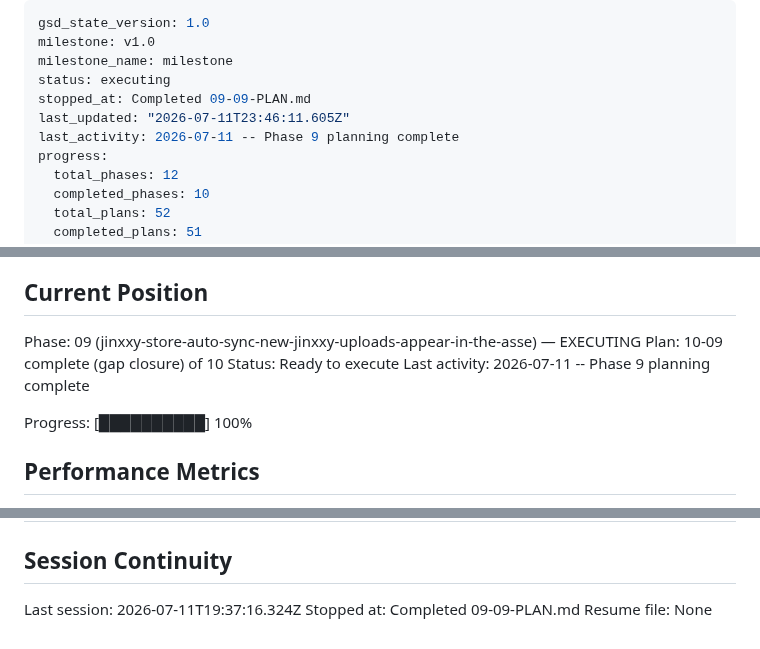
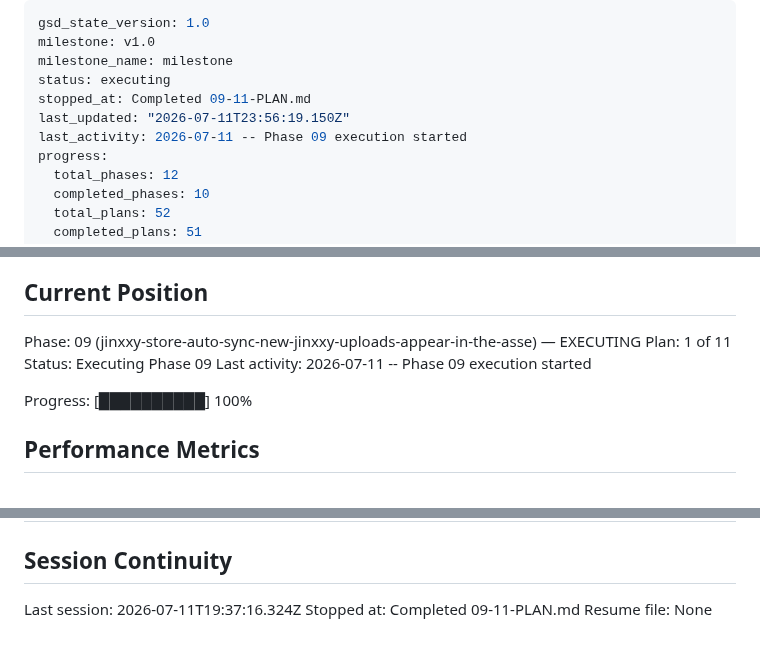
Before and after one commit to Shangrii/Nocturna-Avatars, a Markdown page: .planning/STATE.md, 3 parts joined by grey strips. GitHub-like rendering.

Commit message:
docs(09-11): complete snapshot-before-commit reorder plan
- Add 09-11-SUMMARY.md (TDD RED 901d902 -> GREEN cf91348 in nocturna-bot)
- Update STATE.md position + 09-11 decision entry (closes Phase-9 blocker, truth #5)

```diff
--- a/.planning/STATE.md
+++ b/.planning/STATE.md
@@ -3,9 +3,9 @@ gsd_state_version: 1.0
 milestone: v1.0
 milestone_name: milestone
 status: executing
-stopped_at: Completed 09-09-PLAN.md
-last_updated: "2026-07-11T23:46:11.605Z"
-last_activity: 2026-07-11 -- Phase 9 planning complete
+stopped_at: Completed 09-11-PLAN.md
+last_updated: "2026-07-11T23:56:19.150Z"
+last_activity: 2026-07-11 -- Phase 09 execution started
 progress:
   total_phases: 12
   completed_phases: 10
@@ -26,9 +26,9 @@ See: .planning/PROJECT.md (updated 2026-06-28)
 ## Current Position
 
 Phase: 09 (jinxxy-store-auto-sync-new-jinxxy-uploads-appear-in-the-asse) — EXECUTING
-Plan: 10-09 complete (gap closure) of 10
-Status: Ready to execute
-Last activity: 2026-07-11 -- Phase 9 planning complete
+Plan: 1 of 11
+Status: Executing Phase 09
+Last activity: 2026-07-11 -- Phase 09 execution started
 
 Progress: [██████████] 100%
 
@@ -220,5 +221,5 @@ Items acknowledged and carried forward from previous milestone close:
 ## Session Continuity
 
 Last session: 2026-07-11T19:37:16.324Z
-Stopped at: Completed 09-09-PLAN.md
+Stopped at: Completed 09-11-PLAN.md
 Resume file: None
```
Also changed, not shown: other parts of .planning/STATE.md (+1 -0 lines), 1 other file.
